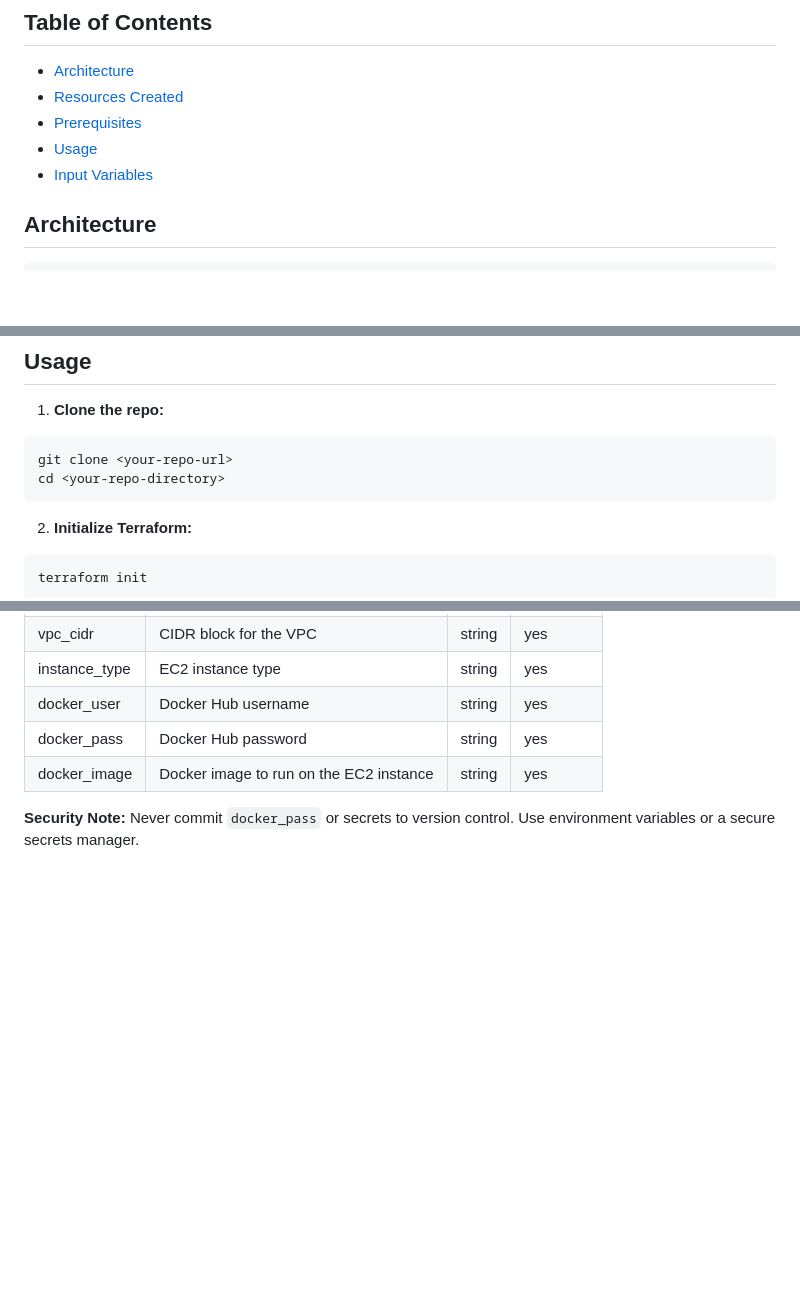
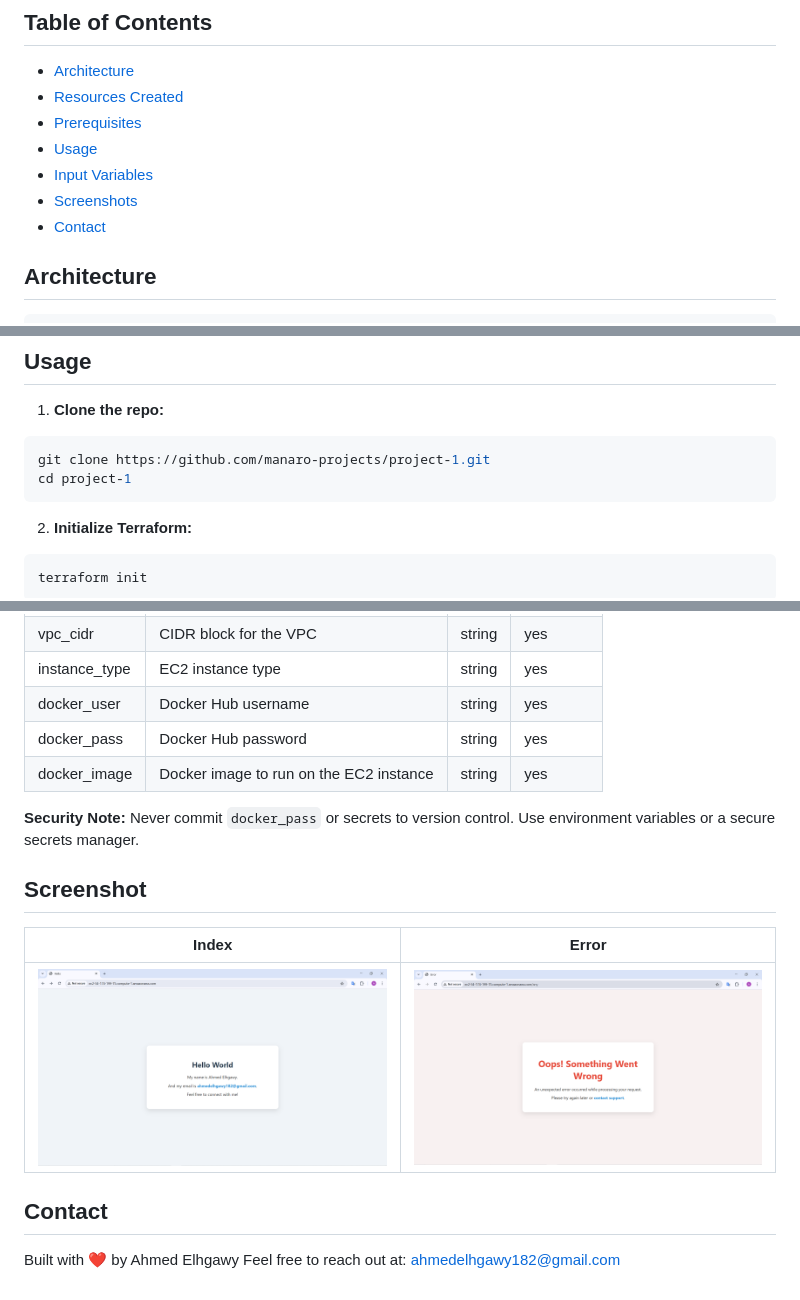
Before and after one commit to manaro-projects/project-1, a Markdown page: README.md, 3 parts joined by grey strips. Drawn GitHub-style; pictures changed too: screenshot/error.png (added), screenshot/index.png (added); blank space fills up the shorter version.

````diff
--- a/README.md
+++ b/README.md
@@ -14,7 +14,8 @@ This Terraform project provisions a basic AWS infrastructure that includes:
 - [Prerequisites](#prerequisites)
 - [Usage](#usage)
 - [Input Variables](#input-variables)
-
+- [Screenshots](#screenshot)
+- [Contact](#contact)
 
 ## Architecture
 
@@ -56,8 +57,8 @@ This Terraform project provisions a basic AWS infrastructure that includes:
 1. **Clone the repo:**
 
 ```bash
-git clone <your-repo-url>
-cd <your-repo-directory>
+git clone https://github.com/manaro-projects/project-1.git
+cd project-1
 ```
 
 2. **Initialize Terraform:**
@@ -99,3 +100,13 @@ After applying, Terraform will show the public IP address (if output is defined)
 | docker_image	| Docker image to run on the EC2 instance	| string	| yes |
 
 **Security Note:** Never commit `docker_pass` or secrets to version control. Use environment variables or a secure secrets manager.
+
+## Screenshot
+
+| **Index**                        | **Error**                        |
+| -------------------------------- | -------------------------------- |
+| ![index](./screenshot/index.png) | ![error](./screenshot/error.png) |
+
+## Contact
+Built with ❤️ by Ahmed Elhgawy
+Feel free to reach out at: ahmedelhgawy182@gmail.com
````
Also changed, not shown: 3 other files.
